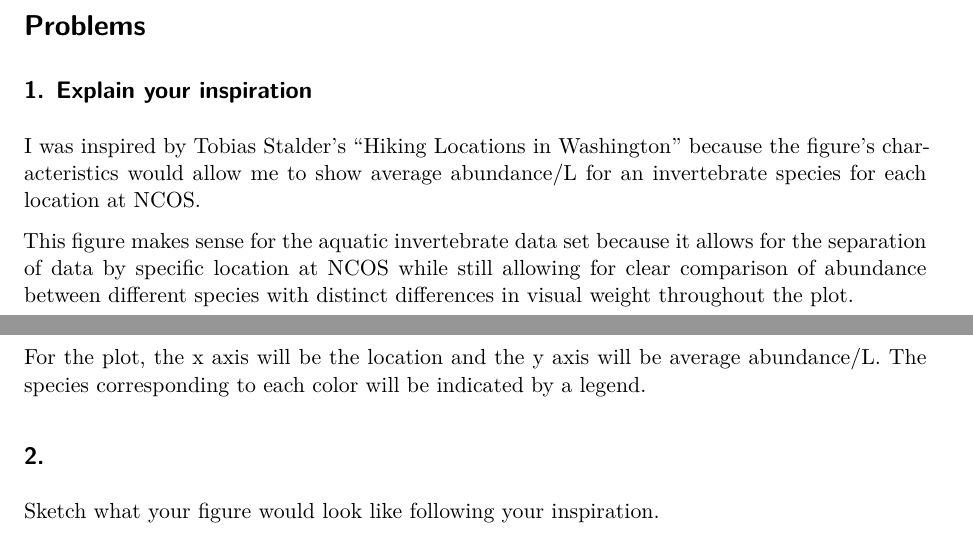
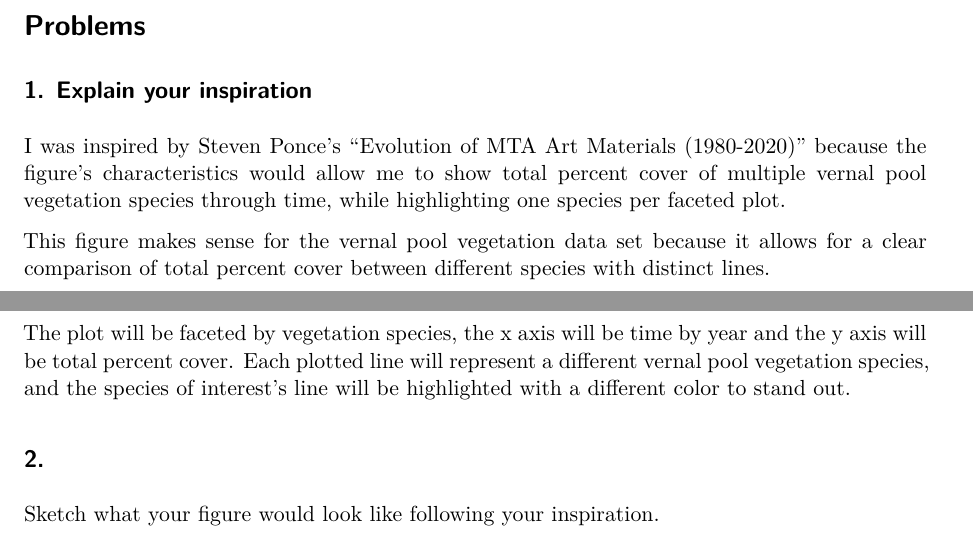
Before and after one commit to zeldaareif/intermediate-elective, a Quarto document (code/intermediate-elective.qmd): two parts of pages 2 and 3 of 3, joined at a grey line, cut so that both start at the same text. Rendered offline with R 4.5, knitr and Pandoc in place of Quarto, then LaTeX, with nearby package versions.

Commit message:
more editing

```diff
--- a/code/intermediate-elective.qmd
+++ b/code/intermediate-elective.qmd
@@ -50,11 +50,11 @@ aq_ins <- read_xlsx(
 
 ## 1. Explain your inspiration
 
-I was inspired by Tobias Stalder’s “Hiking Locations in Washington” because the figure's characteristics would allow me to show average abundance/L for an invertebrate species for each location at NCOS.
+I was inspired by Steven Ponce’s “Evolution of MTA Art Materials (1980-2020)” because the figure's characteristics would allow me to show total percent cover of multiple vernal pool vegetation species through time, while highlighting one species per faceted plot.
 
-This figure makes sense for the aquatic invertebrate data set because it allows for the separation of data by specific location at NCOS while still allowing for clear comparison of abundance between different species with distinct differences in visual weight throughout the plot.
+This figure makes sense for the vernal pool vegetation data set because it allows for a clear comparison of total percent cover between different species with distinct lines.
 
-For the plot, the x axis will be the location and the y axis will be average abundance/L. The species corresponding to each color will be indicated by a legend.
+The plot will be faceted by vegetation species, the x axis will be time by year and the y axis will be total percent cover. Each plotted line will represent a different vernal pool vegetation species, and the species of interest's line will be highlighted with a different color to stand out.
 
 ## 2.
 
```
